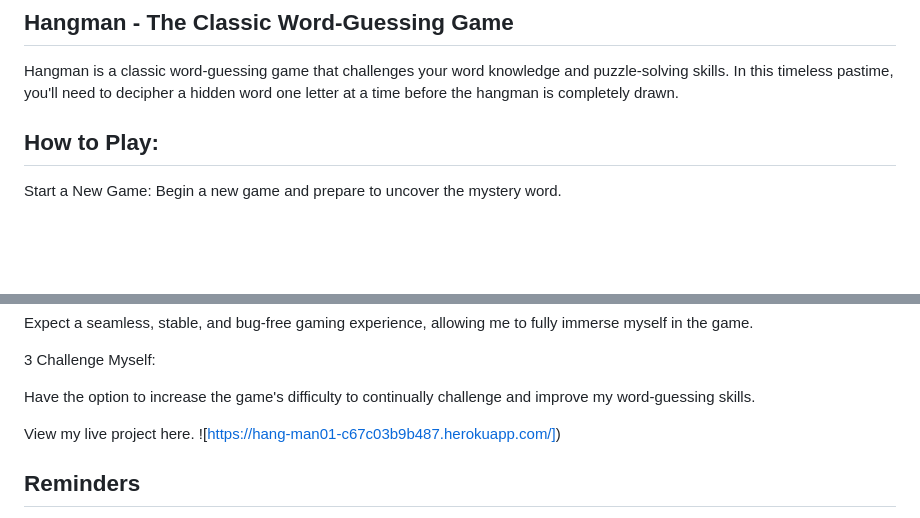
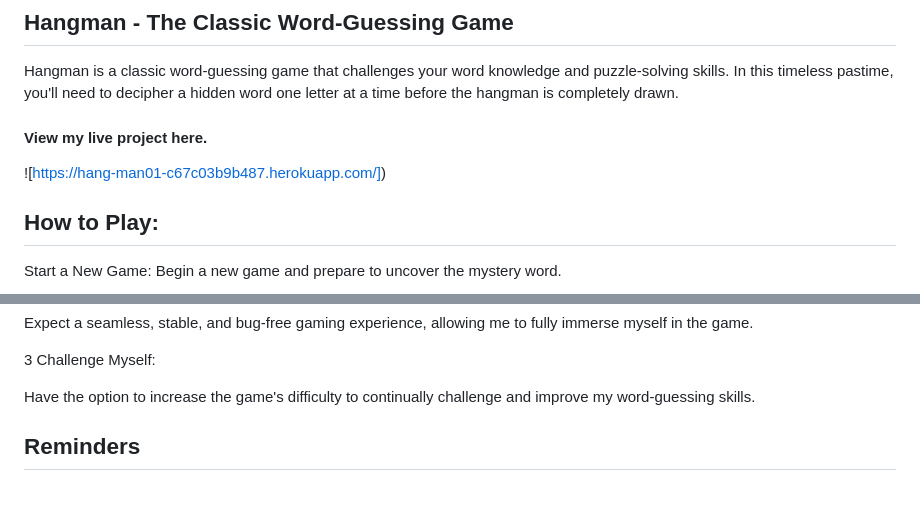
Before and after one commit to AbdulSyed05/Hang-Man, a Markdown page: README.md, 2 parts joined by grey strips. GitHub-like rendering; blank space fills up the shorter version.

Commit message:
Add link to my live project

```diff
--- a/README.md
+++ b/README.md
@@ -3,6 +3,11 @@ Portfolio Project 3
 ## Hangman - The Classic Word-Guessing Game
 
 Hangman is a classic word-guessing game that challenges your word knowledge and puzzle-solving skills. In this timeless pastime, you'll need to decipher a hidden word one letter at a time before the hangman is completely drawn.
+
+
+#### View my live project here.
+
+![https://hang-man01-c67c03b9b487.herokuapp.com/])
 
 ## How to Play:
 
@@ -84,13 +89,6 @@ Expect a seamless, stable, and bug-free gaming experience, allowing me to fully
 
 Have the option to increase the game's difficulty to continually challenge and improve my word-guessing skills.
 
-
-
-View my live project here.
-![https://hang-man01-c67c03b9b487.herokuapp.com/])
-
-
-
 ## Reminders
 
 - Your code must be placed in the `run.py` file
```
